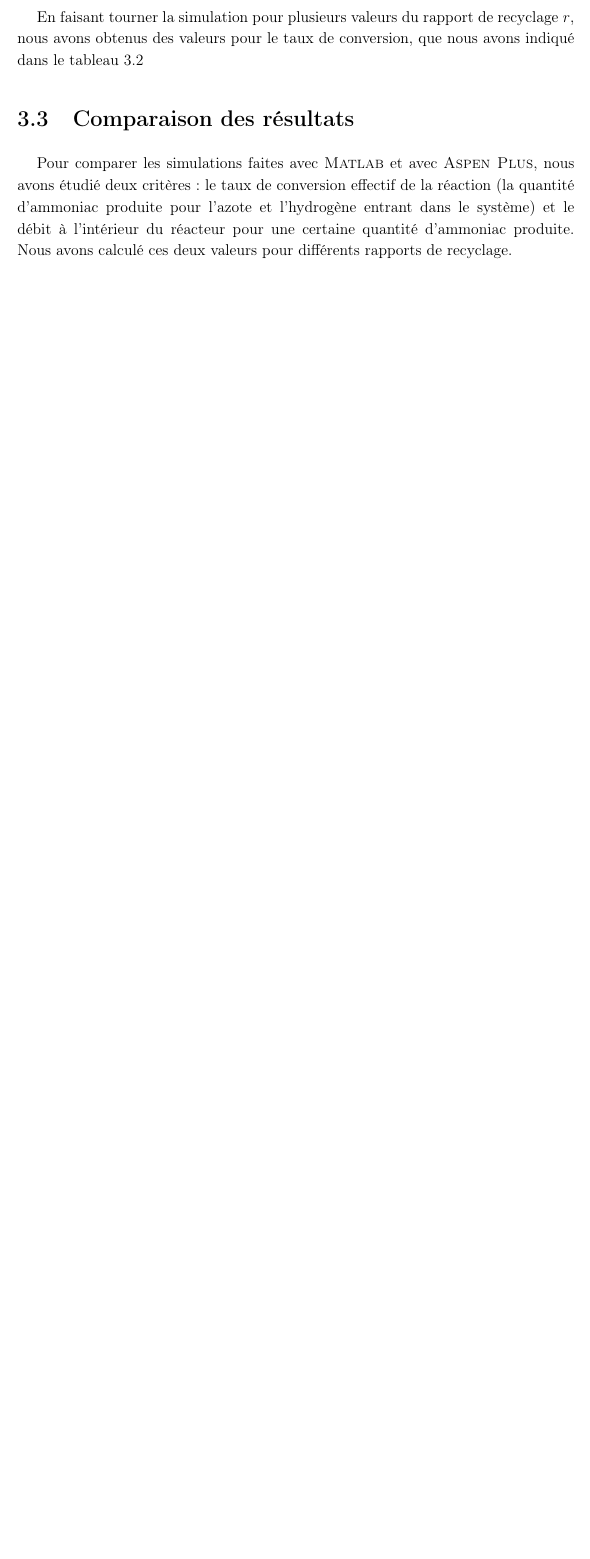
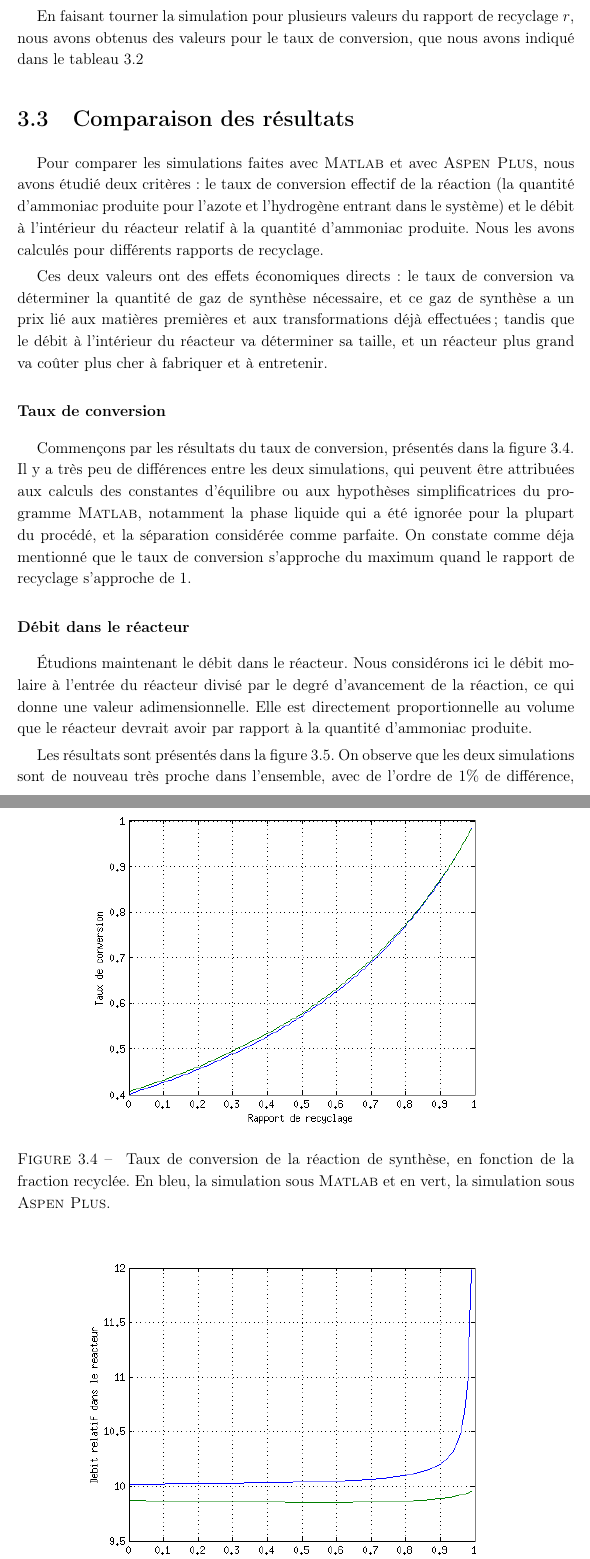
Before and after one commit to vlecomte/q3-1211, a LaTeX thesis (final/final.tex, which reads final/tache2.tex): part of page 29 of 34 before the commit and two parts of pages 29 and 30 of 36 after it, the two joined at a grey line, cut so that both start at the same text, the shorter picture padded with empty space. The pictures show the PDF file final/final.pdf that the author committed with the source.

Commit message:
Finished report on task 2

```diff
--- a/final/tache2.tex
+++ b/final/tache2.tex
@@ -423,6 +421,62 @@ Pour comparer les simulations faites avec \matlab{} et avec \aspen{},
 nous avons étudié deux critères:
 le taux de conversion effectif de la réaction (la quantité d'ammoniac
 produite pour l'azote et l'hydrogène entrant dans le système)
-et le débit à l'intérieur du réacteur pour une certaine quantité d'ammoniac
+et le débit à l'intérieur du réacteur relatif à la quantité d'ammoniac
 produite.
-Nous avons calculé ces deux valeurs pour différents rapports de recyclage.
+Nous les avons calculés pour différents rapports de recyclage.
+
+Ces deux valeurs ont des effets économiques directs:
+le taux de conversion va déterminer la quantité de gaz de synthèse nécessaire,
+et ce gaz de synthèse a un prix lié aux matières premières et aux
+transformations déjà effectuées;
+tandis que le débit à l'intérieur du réacteur va déterminer sa taille,
+et un réacteur plus grand va coûter plus cher à fabriquer et à entretenir.
+
+\begin{figure}
+    \centering
+    \includegraphics[width=0.8\textwidth]{img/yield}
+    \caption{
+        Taux de conversion de la réaction de synthèse,
+        en fonction de la fraction recyclée.
+        En bleu, la simulation sous \matlab{} et en vert,
+        la simulation sous \aspen{}.
+    }
+    \label{fig:yield}
+\end{figure}
+
+\subsubsection{Taux de conversion}
+
+Commençons par les résultats du taux de conversion, présentés dans la
+figure~\ref{fig:yield}.
+Il y a très peu de différences entre les deux simulations,
+qui peuvent être attribuées aux calculs des constantes d'équilibre
+ou aux hypothèses simplificatrices du programme \matlab{}, notamment
+la phase liquide qui a été ignorée pour la plupart du procédé,
+et la séparation considérée comme parfaite.
+On constate comme déja mentionné que le taux de conversion s'approche
+du maximum quand le rapport de recyclage s'approche de 1.
+
+\subsubsection{Débit dans le réacteur}
+
+Étudions maintenant le débit dans le réacteur.
+Nous considérons ici le débit molaire à l'entrée du réacteur
+divisé par le degré d'avancement de la réaction, ce qui donne une valeur
+adimensionnelle.
+Elle est directement proportionnelle au volume que le réacteur devrait
+avoir par rapport à la quantité d'ammoniac produite.
+
+\begin{figure}
+    \centering
+    \includegraphics[width=0.8\textwidth]{img/in-reac}
+    \caption{
+        Débit relatif dans le réacteur de synthèse,
+        en fonction de la fraction recyclée.
+        En bleu, la simulation sous \matlab{} et en vert,
+        la simulation sous \aspen{}.
+    }
+    \label{fig:in-reac}
+\end{figure}
+
+Les résultats sont présentés dans la figure~\ref{fig:in-reac}.
+On observe que les deux simulations sont de nouveau très proche
+dans l'ensemble, avec de l'ordre de $1\%$ de différence,
@@ -428,0 +487 @@ Nous avons calculé ces deux valeurs pour différents rapports de recyclage.
+le recyclage s'approche de 1.
@@ -428,0 +505 @@ Nous avons calculé ces deux valeurs pour différents rapports de recyclage.
+Nous imaginons pour le débit dans le réacteur
```
Also changed, not shown: final/final.pdf, final/img/in-reac.png (added), final/img/yield.png (added), final/tache2.tex (38 more changed lines).
